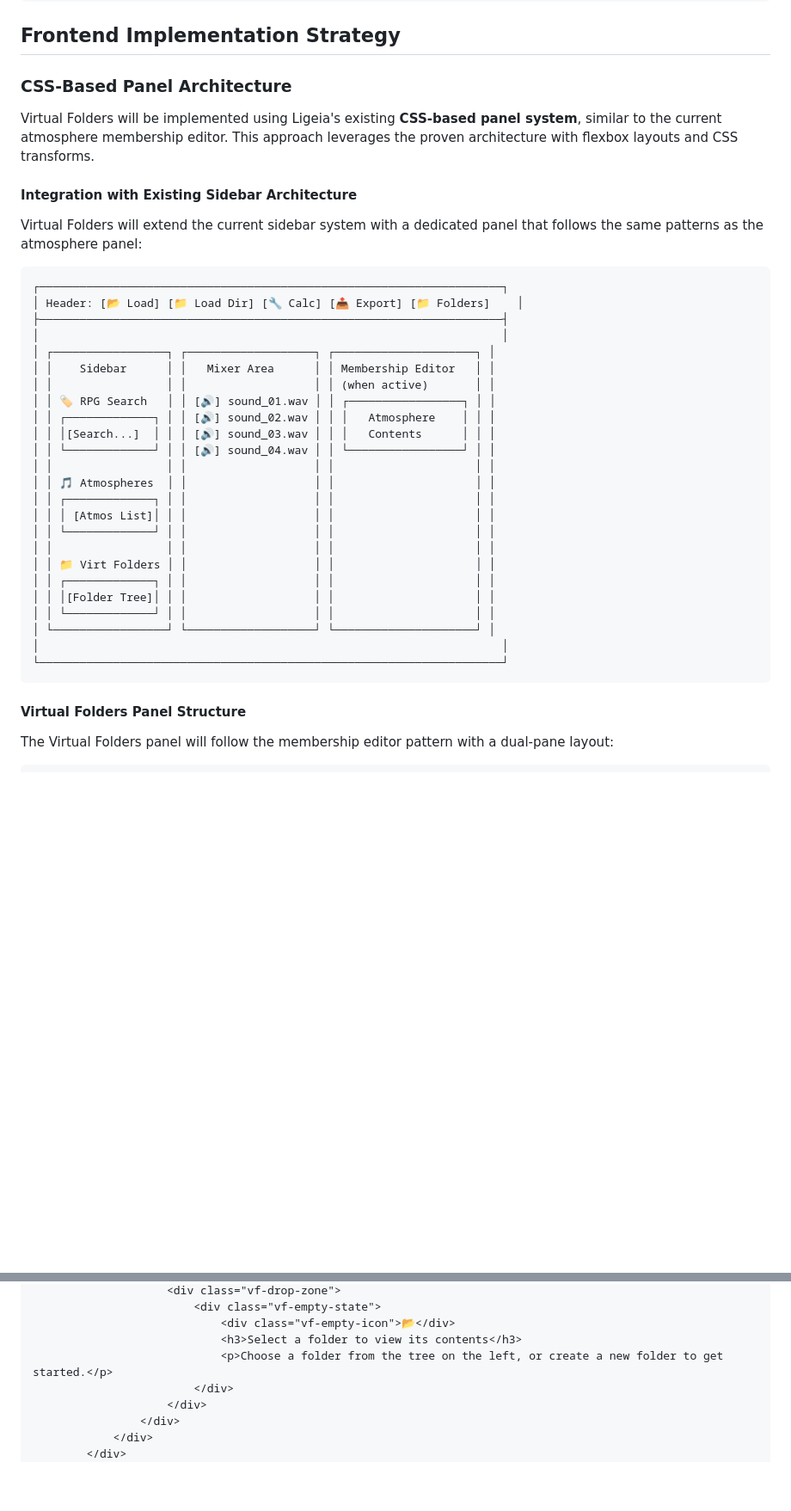
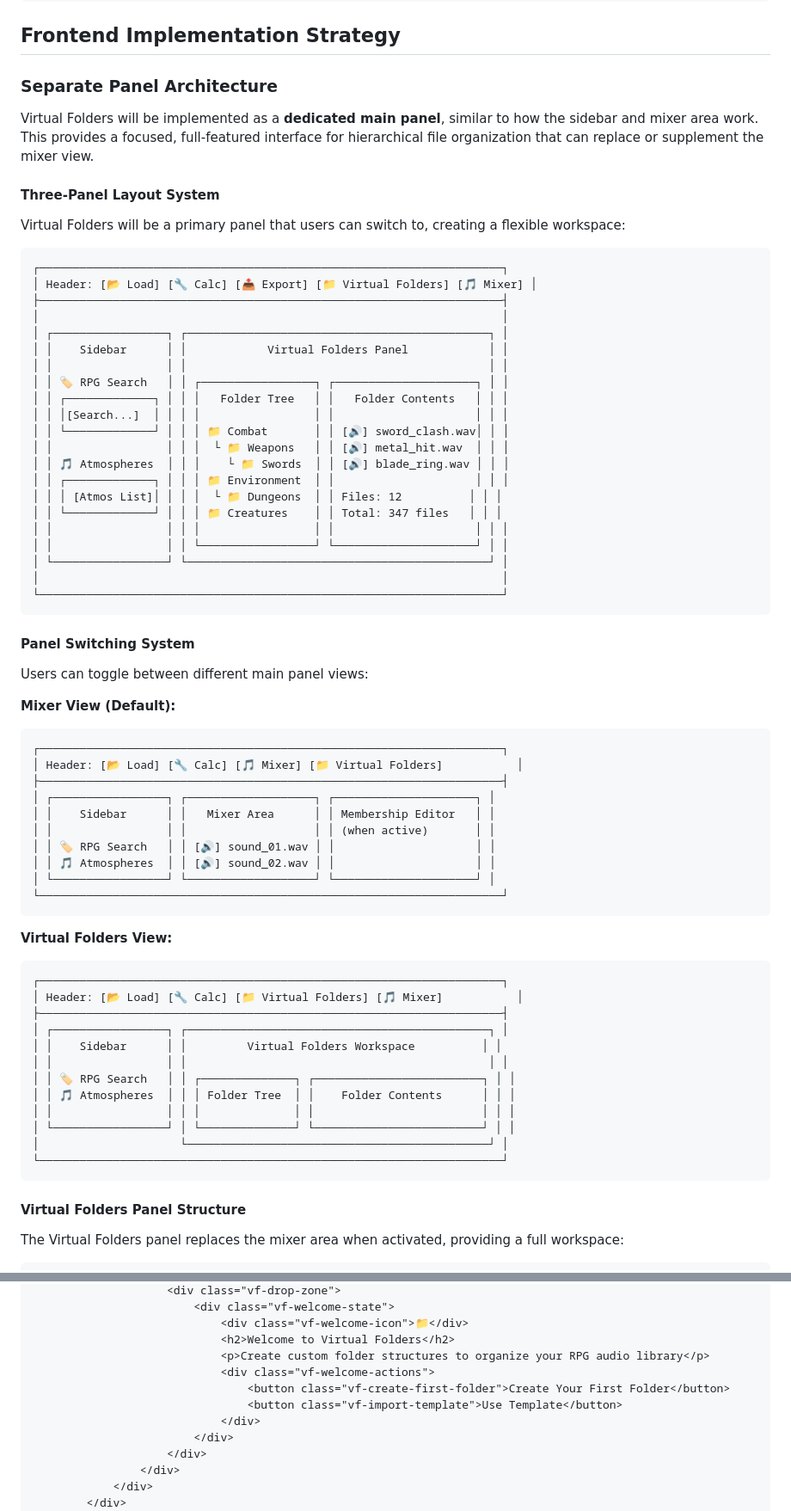
Before and after one commit to LudoBermejoES/ligeia, a Markdown page: VIRTUAL_FOLDERS.md, 2 parts joined by grey strips. Shown: that part at 86% size. Rendered like a GitHub page; blank space fills up the shorter version.

````diff
--- a/VIRTUAL_FOLDERS.md
+++ b/VIRTUAL_FOLDERS.md
@@ -312,43 +312,74 @@ impl VirtualFolderHandler {
 
 ## Frontend Implementation Strategy
 
-### CSS-Based Panel Architecture
-
-Virtual Folders will be implemented using Ligeia's existing **CSS-based panel system**, similar to the current atmosphere membership editor. This approach leverages the proven architecture with flexbox layouts and CSS transforms.
-
-#### Integration with Existing Sidebar Architecture
-
-Virtual Folders will extend the current sidebar system with a dedicated panel that follows the same patterns as the atmosphere panel:
+### Separate Panel Architecture
+
+Virtual Folders will be implemented as a **dedicated main panel**, similar to how the sidebar and mixer area work. This provides a focused, full-featured interface for hierarchical file organization that can replace or supplement the mixer view.
+
+#### Three-Panel Layout System
+
+Virtual Folders will be a primary panel that users can switch to, creating a flexible workspace:
 
 ```
 ┌─────────────────────────────────────────────────────────────────────┐
-│ Header: [📂 Load] [📁 Load Dir] [🔧 Calc] [📤 Export] [📁 Folders]    │
+│ Header: [📂 Load] [🔧 Calc] [📤 Export] [📁 Virtual Folders] [🎵 Mixer] │
 ├─────────────────────────────────────────────────────────────────────┤
 │                                                                     │
+│ ┌─────────────────┐ ┌─────────────────────────────────────────────┐ │
+│ │    Sidebar      │ │            Virtual Folders Panel            │ │
+│ │                 │ │                                             │ │
+│ │ 🏷️ RPG Search   │ │ ┌─────────────────┐ ┌─────────────────────┐ │ │
+│ │ ┌─────────────┐ │ │ │   Folder Tree   │ │   Folder Contents   │ │ │
+│ │ │[Search...]  │ │ │ │                 │ │                     │ │ │
+│ │ └─────────────┘ │ │ │ 📁 Combat       │ │ [🔊] sword_clash.wav│ │ │
+│ │                 │ │ │  └ 📁 Weapons   │ │ [🔊] metal_hit.wav  │ │ │
+│ │ 🎵 Atmospheres  │ │ │    └ 📁 Swords  │ │ [🔊] blade_ring.wav │ │ │
+│ │ ┌─────────────┐ │ │ │ 📁 Environment  │ │                     │ │ │
+│ │ │ [Atmos List]│ │ │ │  └ 📁 Dungeons  │ │ Files: 12          │ │ │
+│ │ └─────────────┘ │ │ │ 📁 Creatures    │ │ Total: 347 files   │ │ │
+│ │                 │ │ │                 │ │                     │ │ │
+│ │                 │ │ └─────────────────┘ └─────────────────────┘ │ │
+│ └─────────────────┘ └─────────────────────────────────────────────┘ │
+│                                                                     │
+└─────────────────────────────────────────────────────────────────────┘
+```
+
+#### Panel Switching System
+
+Users can toggle between different main panel views:
+
+**Mixer View (Default):**
+```
+┌─────────────────────────────────────────────────────────────────────┐
+│ Header: [📂 Load] [🔧 Calc] [🎵 Mixer] [📁 Virtual Folders]           │
+├─────────────────────────────────────────────────────────────────────┤
 │ ┌─────────────────┐ ┌───────────────────┐ ┌─────────────────────┐ │
 │ │    Sidebar      │ │   Mixer Area      │ │ Membership Editor   │ │
 │ │                 │ │                   │ │ (when active)       │ │
-│ │ 🏷️ RPG Search   │ │ [🔊] sound_01.wav │ │ ┌─────────────────┐ │ │
-│ │ ┌─────────────┐ │ │ [🔊] sound_02.wav │ │ │   Atmosphere    │ │ │
-│ │ │[Search...]  │ │ │ [🔊] sound_03.wav │ │ │   Contents      │ │ │
-│ │ └─────────────┘ │ │ [🔊] sound_04.wav │ │ └─────────────────┘ │ │
-│ │                 │ │                   │ │                     │ │
-│ │ 🎵 Atmospheres  │ │                   │ │                     │ │
-│ │ ┌─────────────┐ │ │                   │ │                     │ │
-│ │ │ [Atmos List]│ │ │                   │ │                     │ │
-│ │ └─────────────┘ │ │                   │ │                     │ │
-│ │                 │ │                   │ │                     │ │
-│ │ 📁 Virt Folders │ │                   │ │                     │ │
-│ │ ┌─────────────┐ │ │                   │ │                     │ │
-│ │ │[Folder Tree]│ │ │                   │ │                     │ │
-│ │ └─────────────┘ │ │                   │ │                     │ │
+│ │ 🏷️ RPG Search   │ │ [🔊] sound_01.wav │ │                     │ │
+│ │ 🎵 Atmospheres  │ │ [🔊] sound_02.wav │ │                     │ │
 │ └─────────────────┘ └───────────────────┘ └─────────────────────┘ │
-│                                                                     │
 └─────────────────────────────────────────────────────────────────────┘
 ```
 
+**Virtual Folders View:**
+```
+┌─────────────────────────────────────────────────────────────────────┐
+│ Header: [📂 Load] [🔧 Calc] [📁 Virtual Folders] [🎵 Mixer]           │
+├─────────────────────────────────────────────────────────────────────┤
+│ ┌─────────────────┐ ┌─────────────────────────────────────────────┐ │
+│ │    Sidebar      │ │         Virtual Folders Workspace          │ │
+│ │                 │ │                                             │ │
+│ │ 🏷️ RPG Search   │ │ ┌──────────────┐ ┌─────────────────────────┐ │ │
+│ │ 🎵 Atmospheres  │ │ │ Folder Tree  │ │    Folder Contents      │ │ │
+│ │                 │ │ │              │ │                         │ │ │
+│ └─────────────────┘ │ └──────────────┘ └─────────────────────────┘ │ │
+│                     └─────────────────────────────────────────────┘ │
+└─────────────────────────────────────────────────────────────────────┘
+```
+
 #### Virtual Folders Panel Structure
 
-The Virtual Folders panel will follow the membership editor pattern with a dual-pane layout:
+The Virtual Folders panel replaces the mixer area when activated, providing a full workspace:
 
 ```html
@@ -427,8 +450,12 @@ The Virtual Folders panel will follow the membership editor pattern with a dual-
                     <div class="vf-drop-zone">
-                        <div class="vf-empty-state">
-                            <div class="vf-empty-icon">📂</div>
-                            <h3>Select a folder to view its contents</h3>
-                            <p>Choose a folder from the tree on the left, or create a new folder to get started.</p>
+                        <div class="vf-welcome-state">
+                            <div class="vf-welcome-icon">📁</div>
+                            <h2>Welcome to Virtual Folders</h2>
+                            <p>Create custom folder structures to organize your RPG audio library</p>
+                            <div class="vf-welcome-actions">
+                                <button class="vf-create-first-folder">Create Your First Folder</button>
+                                <button class="vf-import-template">Use Template</button>
+                            </div>
                         </div>
                     </div>
                 </div>
````
Also changed, not shown: other parts of VIRTUAL_FOLDERS.md (+203 -148 lines).
